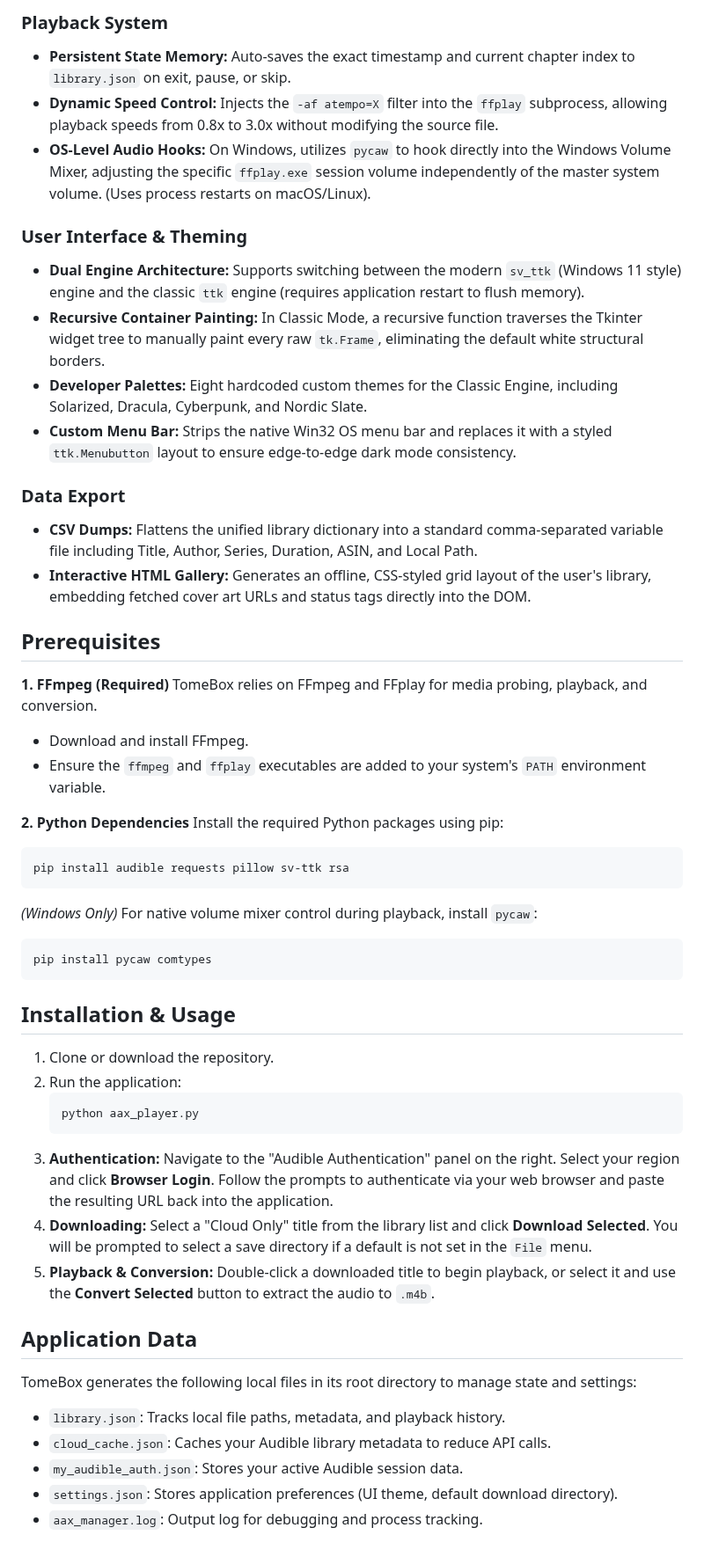
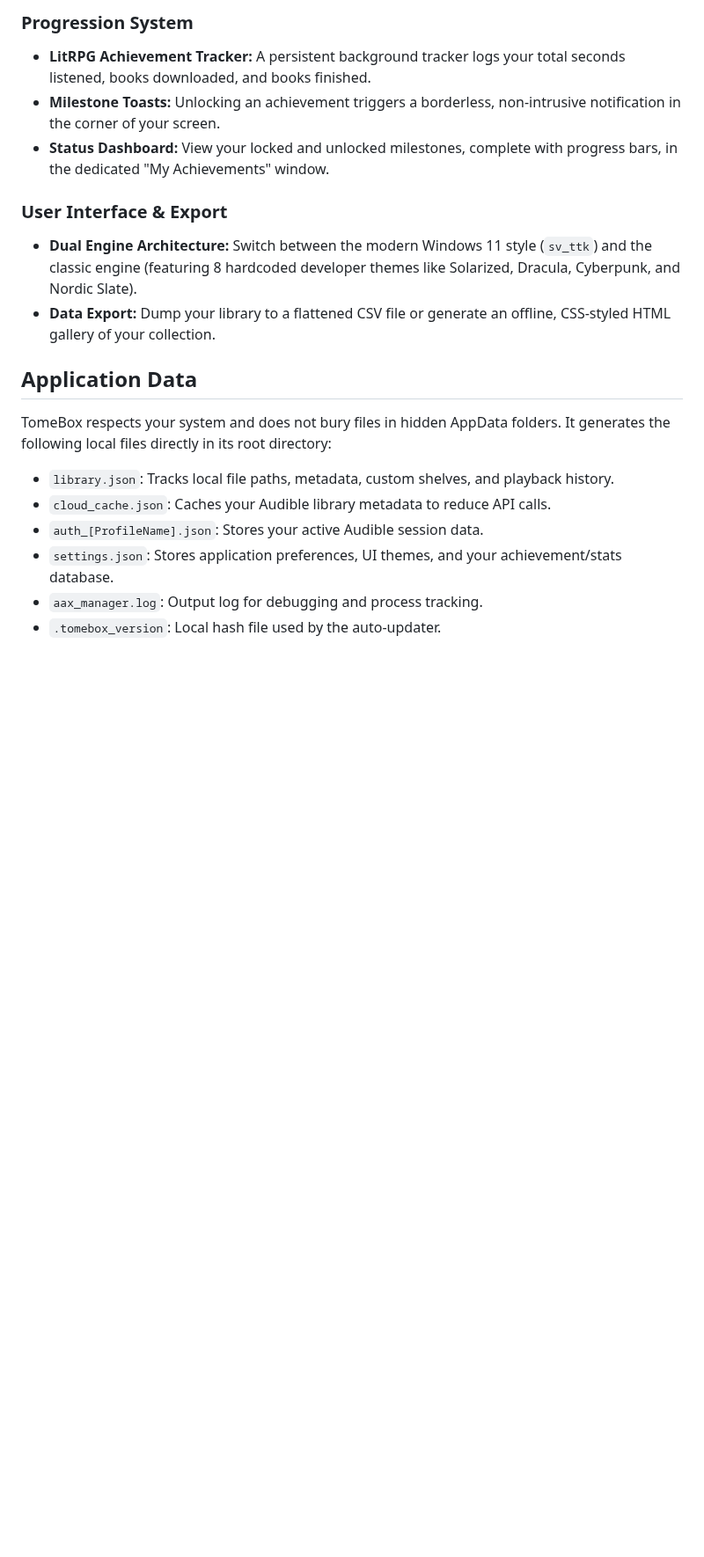
Before and after one commit to Gravtas-J/TomeBox, a Markdown page: README.md, the part around one of its changes. Shown at 88% size. GitHub-like rendering; blank space fills up the shorter version.

````diff
--- a/README.md
+++ b/README.md
@@ -37,53 +51,19 @@ TomeBox is a desktop application for managing, downloading, playing, and convert
 
-### Playback System
-* **Persistent State Memory:** Auto-saves the exact timestamp and current chapter index to `library.json` on exit, pause, or skip.
-* **Dynamic Speed Control:** Injects the `-af atempo=X` filter into the `ffplay` subprocess, allowing playback speeds from 0.8x to 3.0x without modifying the source file.
-* **OS-Level Audio Hooks:** On Windows, utilizes `pycaw` to hook directly into the Windows Volume Mixer, adjusting the specific `ffplay.exe` session volume independently of the master system volume. (Uses process restarts on macOS/Linux).
+### Progression System
+* **LitRPG Achievement Tracker:** A persistent background tracker logs your total seconds listened, books downloaded, and books finished.
+* **Milestone Toasts:** Unlocking an achievement triggers a borderless, non-intrusive notification in the corner of your screen.
+* **Status Dashboard:** View your locked and unlocked milestones, complete with progress bars, in the dedicated "My Achievements" window.
 
-### User Interface & Theming
-* **Dual Engine Architecture:** Supports switching between the modern `sv_ttk` (Windows 11 style) engine and the classic `ttk` engine (requires application restart to flush memory).
-* **Recursive Container Painting:** In Classic Mode, a recursive function traverses the Tkinter widget tree to manually paint every raw `tk.Frame`, eliminating the default white structural borders.
-* **Developer Palettes:** Eight hardcoded custom themes for the Classic Engine, including Solarized, Dracula, Cyberpunk, and Nordic Slate.
-* **Custom Menu Bar:** Strips the native Win32 OS menu bar and replaces it with a styled `ttk.Menubutton` layout to ensure edge-to-edge dark mode consistency.
-
-### Data Export
-* **CSV Dumps:** Flattens the unified library dictionary into a standard comma-separated variable file including Title, Author, Series, Duration, ASIN, and Local Path.
-* **Interactive HTML Gallery:** Generates an offline, CSS-styled grid layout of the user's library, embedding fetched cover art URLs and status tags directly into the DOM.
-
-## Prerequisites
-
-**1. FFmpeg (Required)**
-TomeBox relies on FFmpeg and FFplay for media probing, playback, and conversion.
-* Download and install FFmpeg.
-* Ensure the `ffmpeg` and `ffplay` executables are added to your system's `PATH` environment variable.
-
-**2. Python Dependencies**
-Install the required Python packages using pip:
-```bash
-pip install audible requests pillow sv-ttk rsa
-```
-
-*(Windows Only)* For native volume mixer control during playback, install `pycaw`:
-```bash
-pip install pycaw comtypes
-```
-
-## Installation & Usage
-
-1.  Clone or download the repository.
-2.  Run the application:
-    ```bash
-    python aax_player.py
-    ```
-3.  **Authentication:** Navigate to the "Audible Authentication" panel on the right. Select your region and click **Browser Login**. Follow the prompts to authenticate via your web browser and paste the resulting URL back into the application.
-4.  **Downloading:** Select a "Cloud Only" title from the library list and click **Download Selected**. You will be prompted to select a save directory if a default is not set in the `File` menu.
-5.  **Playback & Conversion:** Double-click a downloaded title to begin playback, or select it and use the **Convert Selected** button to extract the audio to `.m4b`.
+### User Interface & Export
+* **Dual Engine Architecture:** Switch between the modern Windows 11 style (`sv_ttk`) and the classic engine (featuring 8 hardcoded developer themes like Solarized, Dracula, Cyberpunk, and Nordic Slate).
+* **Data Export:** Dump your library to a flattened CSV file or generate an offline, CSS-styled HTML gallery of your collection.
 
 ## Application Data
 
-TomeBox generates the following local files in its root directory to manage state and settings:
-* `library.json`: Tracks local file paths, metadata, and playback history.
+TomeBox respects your system and does not bury files in hidden AppData folders. It generates the following local files directly in its root directory:
+* `library.json`: Tracks local file paths, metadata, custom shelves, and playback history.
 * `cloud_cache.json`: Caches your Audible library metadata to reduce API calls.
-* `my_audible_auth.json`: Stores your active Audible session data.
-* `settings.json`: Stores application preferences (UI theme, default download directory).
+* `auth_[ProfileName].json`: Stores your active Audible session data.
+* `settings.json`: Stores application preferences, UI themes, and your achievement/stats database.
 * `aax_manager.log`: Output log for debugging and process tracking.
+* `.tomebox_version`: Local hash file used by the auto-updater.
````
Also changed, not shown: other parts of README.md (+36 -22 lines), List_view.png (added), 1 other file.
